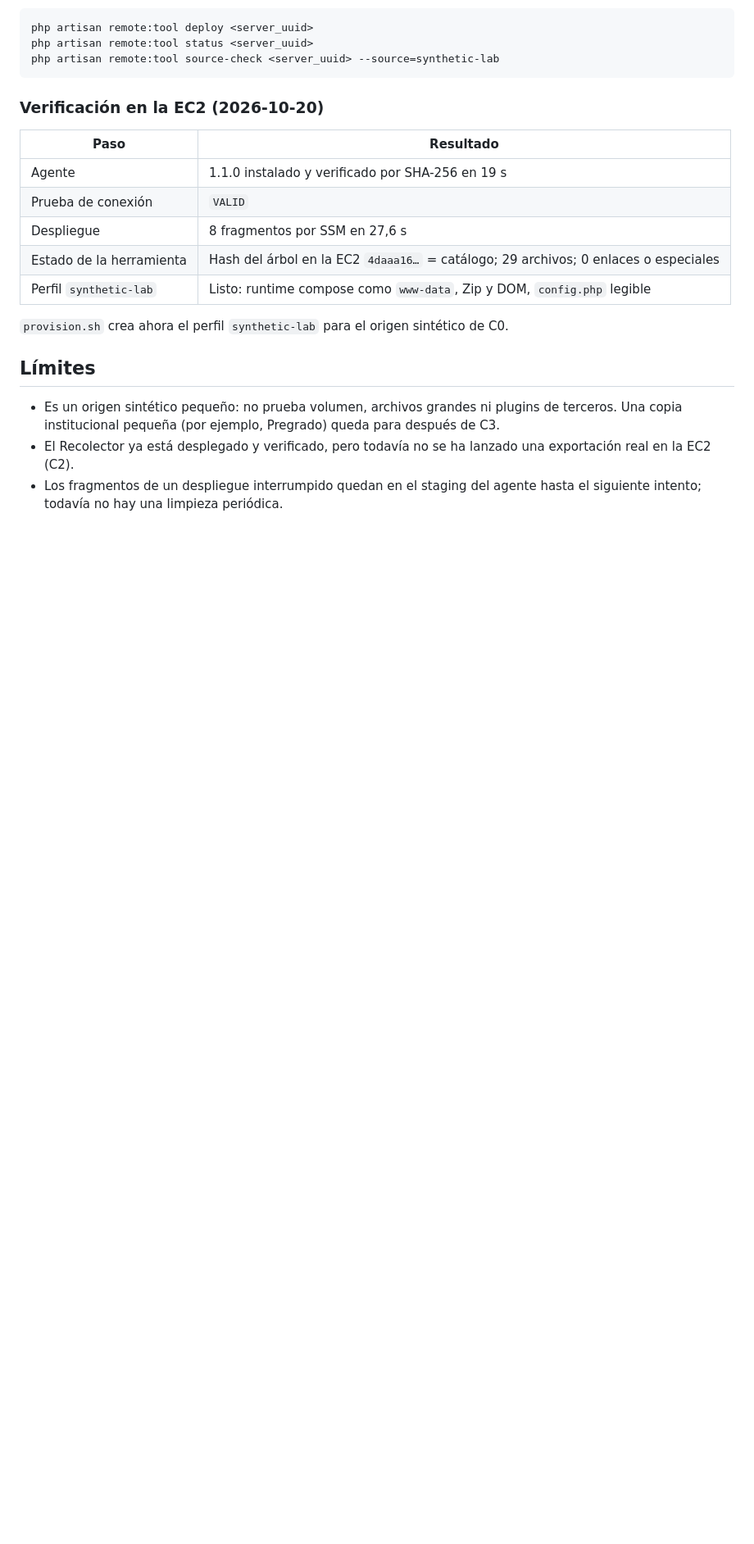
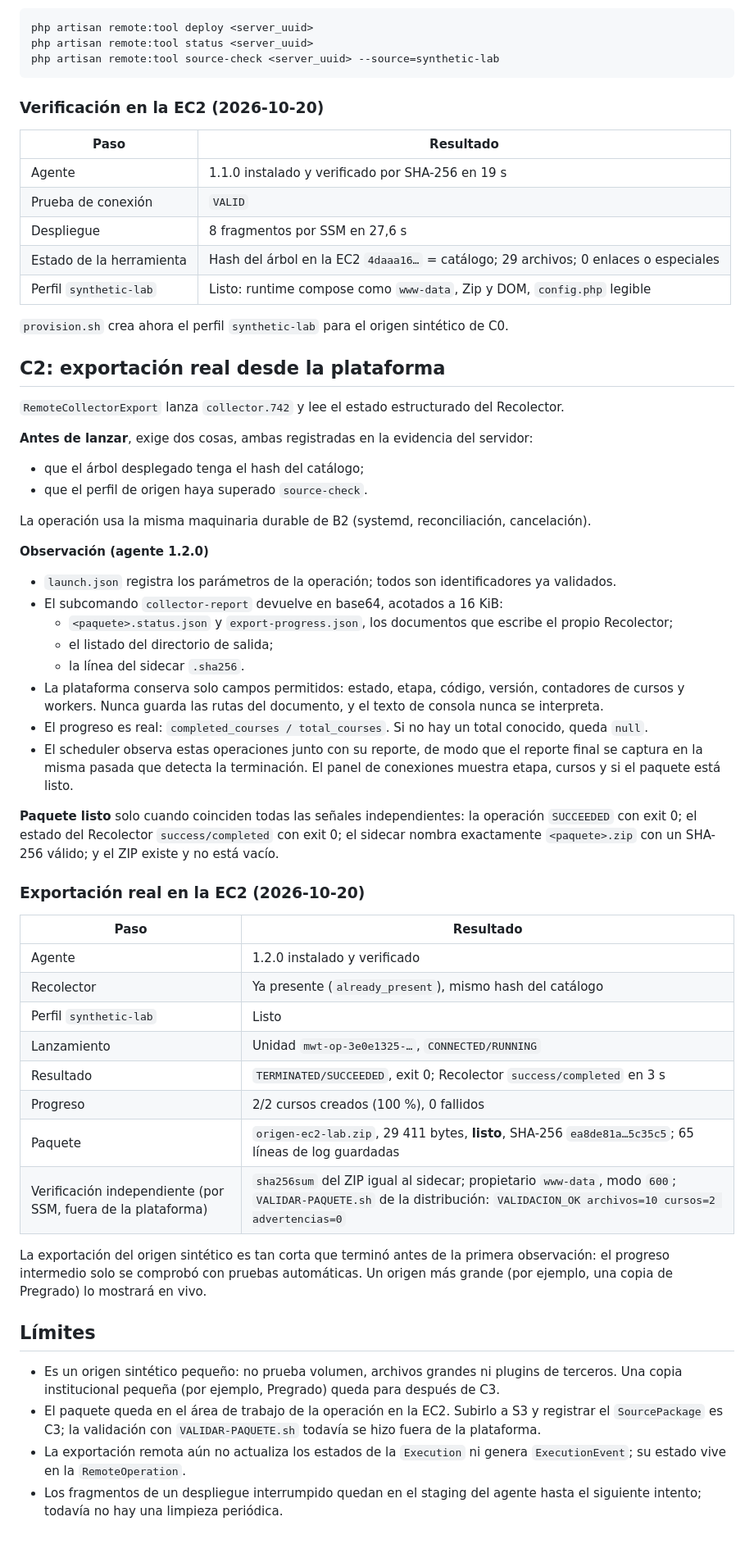
Before and after one commit to AndreyK-2305/MoodleWebToolkit, a Markdown page: docs/ETAPA-C-RECOLECTOR-EC2.md, the part around one of its changes. Shown at 82% size. Rendered like a GitHub page; blank space fills up the shorter version.

Commit message:
docs(remote): record C2 and the real export on the EC2
Co-Authored-By: Claude Opus 5.5 <noreply@anthropic.com>

```diff
--- a/docs/ETAPA-C-RECOLECTOR-EC2.md
+++ b/docs/ETAPA-C-RECOLECTOR-EC2.md
@@ -110,11 +110,64 @@ php artisan remote:tool source-check <server_uuid> --source=synthetic-lab
 
 `provision.sh` crea ahora el perfil `synthetic-lab` para el origen sintético de C0.
 
+## C2: exportación real desde la plataforma
+
+`RemoteCollectorExport` lanza `collector.742` y lee el estado estructurado del Recolector.
+
+**Antes de lanzar**, exige dos cosas, ambas registradas en la evidencia del servidor:
+
+- que el árbol desplegado tenga el hash del catálogo;
+- que el perfil de origen haya superado `source-check`.
+
+La operación usa la misma maquinaria durable de B2 (systemd, reconciliación, cancelación).
+
+**Observación (agente 1.2.0)**
+
+- `launch.json` registra los parámetros de la operación; todos son identificadores ya
+  validados.
+- El subcomando `collector-report` devuelve en base64, acotados a 16 KiB:
+    - `<paquete>.status.json` y `export-progress.json`, los documentos que escribe el
+      propio Recolector;
+    - el listado del directorio de salida;
+    - la línea del sidecar `.sha256`.
+- La plataforma conserva solo campos permitidos: estado, etapa, código, versión, contadores
+  de cursos y workers. Nunca guarda las rutas del documento, y el texto de consola nunca se
+  interpreta.
+- El progreso es real: `completed_courses / total_courses`. Si no hay un total conocido,
+  queda `null`.
+- El scheduler observa estas operaciones junto con su reporte, de modo que el reporte final
+  se captura en la misma pasada que detecta la terminación. El panel de conexiones muestra
+  etapa, cursos y si el paquete está listo.
+
+**Paquete listo** solo cuando coinciden todas las señales independientes: la operación
+`SUCCEEDED` con exit 0; el estado del Recolector `success/completed` con exit 0; el sidecar
+nombra exactamente `<paquete>.zip` con un SHA-256 válido; y el ZIP existe y no está vacío.
+
+### Exportación real en la EC2 (2026-10-20)
+
+| Paso                                                         | Resultado                                                                                                                                                              |
+| ------------------------------------------------------------ | ---------------------------------------------------------------------------------------------------------------------------------------------------------------------- |
+| Agente                                                       | 1.2.0 instalado y verificado                                                                                                                                           |
+| Recolector                                                   | Ya presente (`already_present`), mismo hash del catálogo                                                                                                               |
+| Perfil `synthetic-lab`                                       | Listo                                                                                                                                                                  |
+| Lanzamiento                                                  | Unidad `mwt-op-3e0e1325-…`, `CONNECTED/RUNNING`                                                                                                                        |
+| Resultado                                                    | `TERMINATED/SUCCEEDED`, exit 0; Recolector `success/completed` en 3 s                                                                                                  |
+| Progreso                                                     | 2/2 cursos creados (100 %), 0 fallidos                                                                                                                                 |
+| Paquete                                                      | `origen-ec2-lab.zip`, 29 411 bytes, **listo**, SHA-256 `ea8de81a…5c35c5`; 65 líneas de log guardadas                                                                   |
+| Verificación independiente (por SSM, fuera de la plataforma) | `sha256sum` del ZIP igual al sidecar; propietario `www-data`, modo `600`; `VALIDAR-PAQUETE.sh` de la distribución: `VALIDACION_OK archivos=10 cursos=2 advertencias=0` |
+
+La exportación del origen sintético es tan corta que terminó antes de la primera
+observación: el progreso intermedio solo se comprobó con pruebas automáticas. Un origen
+más grande (por ejemplo, una copia de Pregrado) lo mostrará en vivo.
+
 ## Límites
 
 - Es un origen sintético pequeño: no prueba volumen, archivos grandes ni plugins de
   terceros. Una copia institucional pequeña (por ejemplo, Pregrado) queda para después de C3.
-- El Recolector ya está desplegado y verificado, pero todavía no se ha lanzado una
-  exportación real en la EC2 (C2).
+- El paquete queda en el área de trabajo de la operación en la EC2. Subirlo a S3 y
+  registrar el `SourcePackage` es C3; la validación con `VALIDAR-PAQUETE.sh` todavía se hizo
+  fuera de la plataforma.
+- La exportación remota aún no actualiza los estados de la `Execution` ni genera
+  `ExecutionEvent`; su estado vive en la `RemoteOperation`.
 - Los fragmentos de un despliegue interrumpido quedan en el staging del agente hasta el
   siguiente intento; todavía no hay una limpieza periódica.
```
Also changed, not shown: other parts of docs/ETAPA-C-RECOLECTOR-EC2.md (+6 -6 lines).
